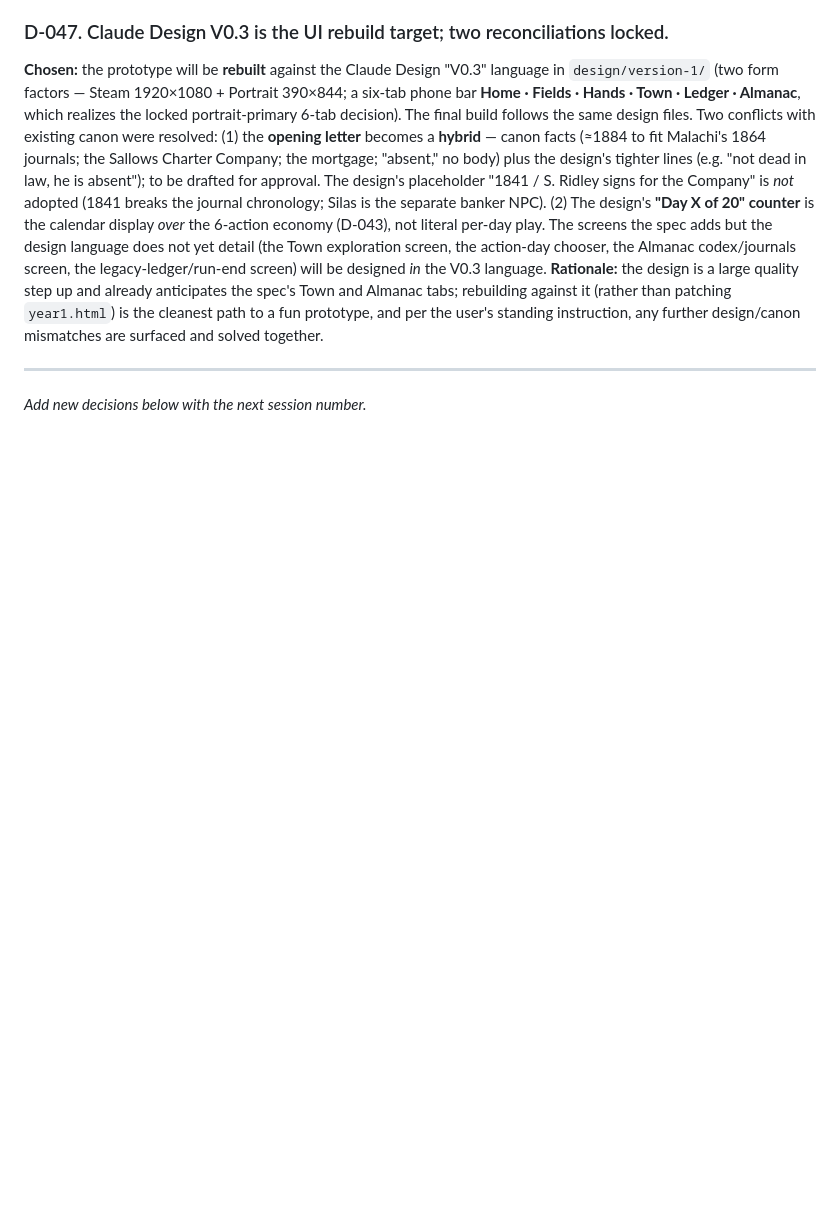
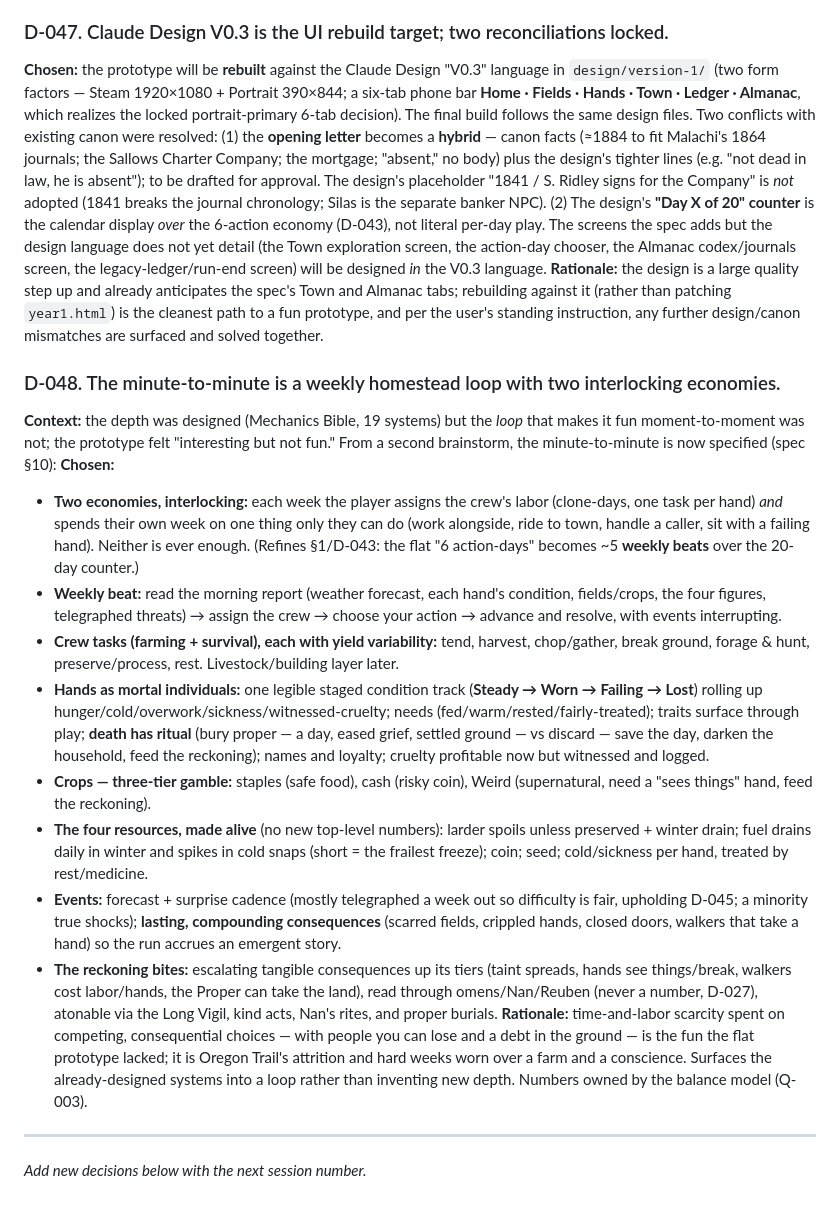
Before and after one commit to Cremacious/bushel-bone, a Markdown page: context/decisions-log.md, the part around the change. Rendered like a GitHub page; blank space fills up the shorter version.

Commit message:
docs: minute-to-minute weekly loop design (D-048, spec §10)
From a follow-up brainstorm ("interesting but not fun — flesh out the
minute-to-minute"). The Mechanics Bible already specs 19 systems; the gap
was the loop that ties them into a fun moment-to-moment rhythm. Locked:

- two interlocking economies (assign the crew's clone-days + spend your
  own week), refining the flat 6-action model into ~5 weekly beats
- weekly beat: read -> assign crew -> choose your action -> resolve, with
  event interrupts
- farming+survival crew tasks with real yield variability
- hands as mortal individuals: one staged condition track
  (Steady/Worn/Failing/Lost), death with burial ritual and grief, names,
  traits, cruelty witnessed and logged
- three-tier crop gamble (staples / cash / Weird)
- the four ledger resources made alive (spoilage, winter fuel drain,
  per-hand cold and sickness) — no new top-level numbers
- forecast+surprise event cadence with lasting, compounding consequences
- a reckoning that bites: taint, hands seeing things, walkers, the Proper
  can take the land; read via omens/Nan/Reuben; atonable

Design only, no code. Numbers owned by the balance model.

Co-Authored-By: Claude Opus 4.8 <noreply@anthropic.com>

```diff
--- a/context/decisions-log.md
+++ b/context/decisions-log.md
@@ -273,6 +273,19 @@ Working session with Chris, reviewing fixes for GitHub issues #27 to #42 one at
 **Chosen:** the prototype will be **rebuilt** against the Claude Design "V0.3" language in `design/version-1/` (two form factors — Steam 1920×1080 + Portrait 390×844; a six-tab phone bar **Home · Fields · Hands · Town · Ledger · Almanac**, which realizes the locked portrait-primary 6-tab decision). The final build follows the same design files. Two conflicts with existing canon were resolved: (1) the **opening letter** becomes a **hybrid** — canon facts (≈1884 to fit Malachi's 1864 journals; the Sallows Charter Company; the mortgage; "absent," no body) plus the design's tighter lines (e.g. "not dead in law, he is absent"); to be drafted for approval. The design's placeholder "1841 / S. Ridley signs for the Company" is *not* adopted (1841 breaks the journal chronology; Silas is the separate banker NPC). (2) The design's **"Day X of 20" counter** is the calendar display *over* the 6-action economy (D-043), not literal per-day play. The screens the spec adds but the design language does not yet detail (the Town exploration screen, the action-day chooser, the Almanac codex/journals screen, the legacy-ledger/run-end screen) will be designed *in* the V0.3 language.
 **Rationale:** the design is a large quality step up and already anticipates the spec's Town and Almanac tabs; rebuilding against it (rather than patching `year1.html`) is the cleanest path to a fun prototype, and per the user's standing instruction, any further design/canon mismatches are surfaced and solved together.
 
+### D-048. The minute-to-minute is a weekly homestead loop with two interlocking economies.
+**Context:** the depth was designed (Mechanics Bible, 19 systems) but the *loop* that makes it fun moment-to-moment was not; the prototype felt "interesting but not fun." From a second brainstorm, the minute-to-minute is now specified (spec §10):
+**Chosen:**
+- **Two economies, interlocking:** each week the player assigns the crew's labor (clone-days, one task per hand) *and* spends their own week on one thing only they can do (work alongside, ride to town, handle a caller, sit with a failing hand). Neither is ever enough. (Refines §1/D-043: the flat "6 action-days" becomes ~5 **weekly beats** over the 20-day counter.)
+- **Weekly beat:** read the morning report (weather forecast, each hand's condition, fields/crops, the four figures, telegraphed threats) → assign the crew → choose your action → advance and resolve, with events interrupting.
+- **Crew tasks (farming + survival), each with yield variability:** tend, harvest, chop/gather, break ground, forage & hunt, preserve/process, rest. Livestock/building layer later.
+- **Hands as mortal individuals:** one legible staged condition track (**Steady → Worn → Failing → Lost**) rolling up hunger/cold/overwork/sickness/witnessed-cruelty; needs (fed/warm/rested/fairly-treated); traits surface through play; **death has ritual** (bury proper — a day, eased grief, settled ground — vs discard — save the day, darken the household, feed the reckoning); names and loyalty; cruelty profitable now but witnessed and logged.
+- **Crops — three-tier gamble:** staples (safe food), cash (risky coin), Weird (supernatural, need a "sees things" hand, feed the reckoning).
+- **The four resources, made alive** (no new top-level numbers): larder spoils unless preserved + winter drain; fuel drains daily in winter and spikes in cold snaps (short = the frailest freeze); coin; seed; cold/sickness per hand, treated by rest/medicine.
+- **Events:** forecast + surprise cadence (mostly telegraphed a week out so difficulty is fair, upholding D-045; a minority true shocks); **lasting, compounding consequences** (scarred fields, crippled hands, closed doors, walkers that take a hand) so the run accrues an emergent story.
+- **The reckoning bites:** escalating tangible consequences up its tiers (taint spreads, hands see things/break, walkers cost labor/hands, the Proper can take the land), read through omens/Nan/Reuben (never a number, D-027), atonable via the Long Vigil, kind acts, Nan's rites, and proper burials.
+**Rationale:** time-and-labor scarcity spent on competing, consequential choices — with people you can lose and a debt in the ground — is the fun the flat prototype lacked; it is Oregon Trail's attrition and hard weeks worn over a farm and a conscience. Surfaces the already-designed systems into a loop rather than inventing new depth. Numbers owned by the balance model (Q-003).
+
 ---
 
 *Add new decisions below with the next session number.*
```
Also changed, not shown: CLAUDE.md (+2 -1 lines), 1 other file.
